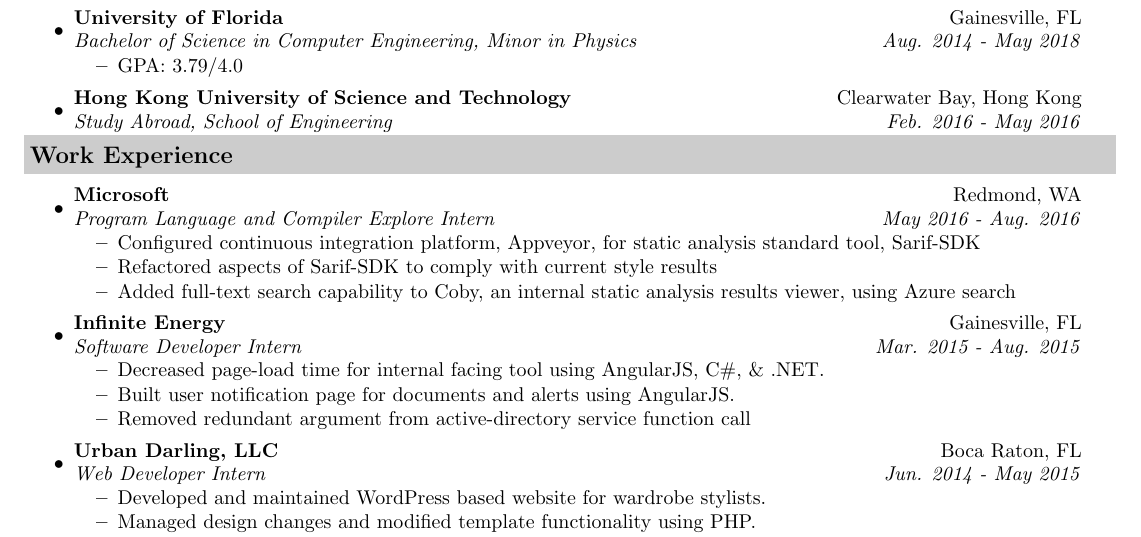
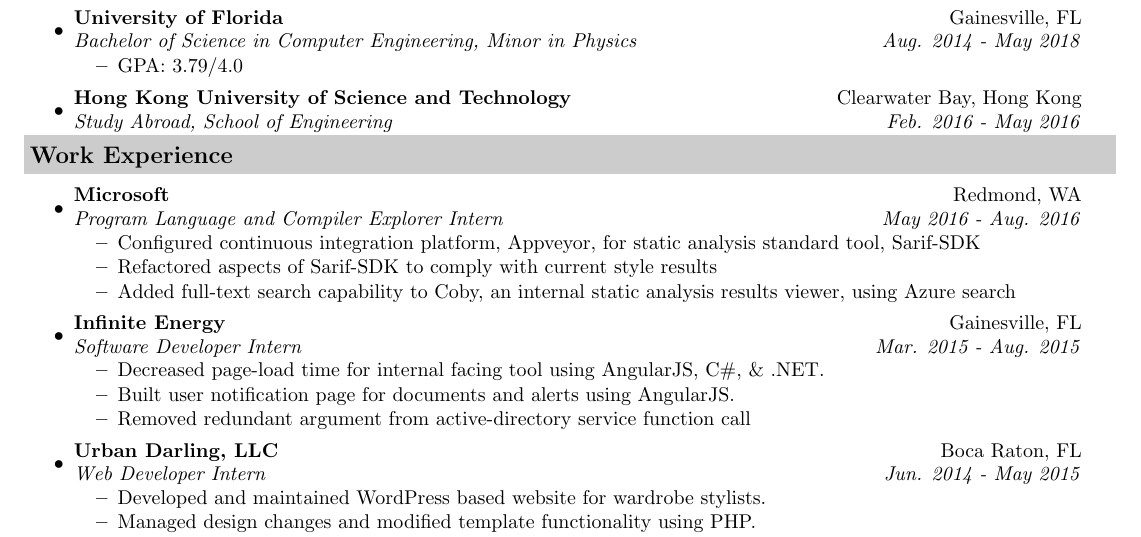
Before and after one commit to Rolstenhouse/personal_site, a LaTeX CV (_site/assets/resume/resume.tex): part of the page, cut so that both start at the same text. Compiled offline with pdfLaTeX.

Commit message:
Spelling error

```diff
--- a/_site/assets/resume/resume.tex
+++ b/_site/assets/resume/resume.tex
@@ -64,7 +64,7 @@
 \resheading{Work Experience}
 \begin{itemize}
 \item
-	\ressubheading{Microsoft}{Redmond, WA}{Program Language and Compiler Explore Intern}{May 2016 - Aug. 2016}
+	\ressubheading{Microsoft}{Redmond, WA}{Program Language and Compiler Explorer Intern}{May 2016 - Aug. 2016}
 	\begin{itemize}
 		\resitem{Configured continuous integration platform, Appveyor, for static analysis standard tool, Sarif-SDK}
 		\resitem{Refactored aspects of Sarif-SDK to comply with current style results}
```
Also changed, not shown: _site/assets/resume/coverletter.pdf, _site/assets/resume/resume.pdf, 3 other files.
